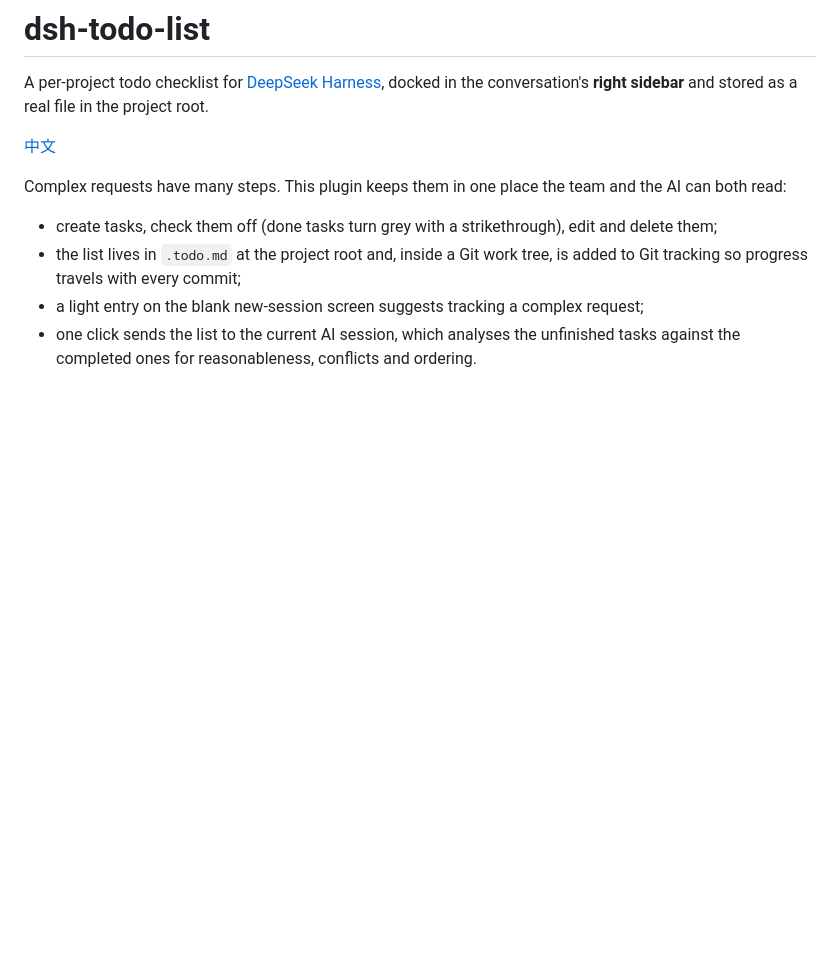
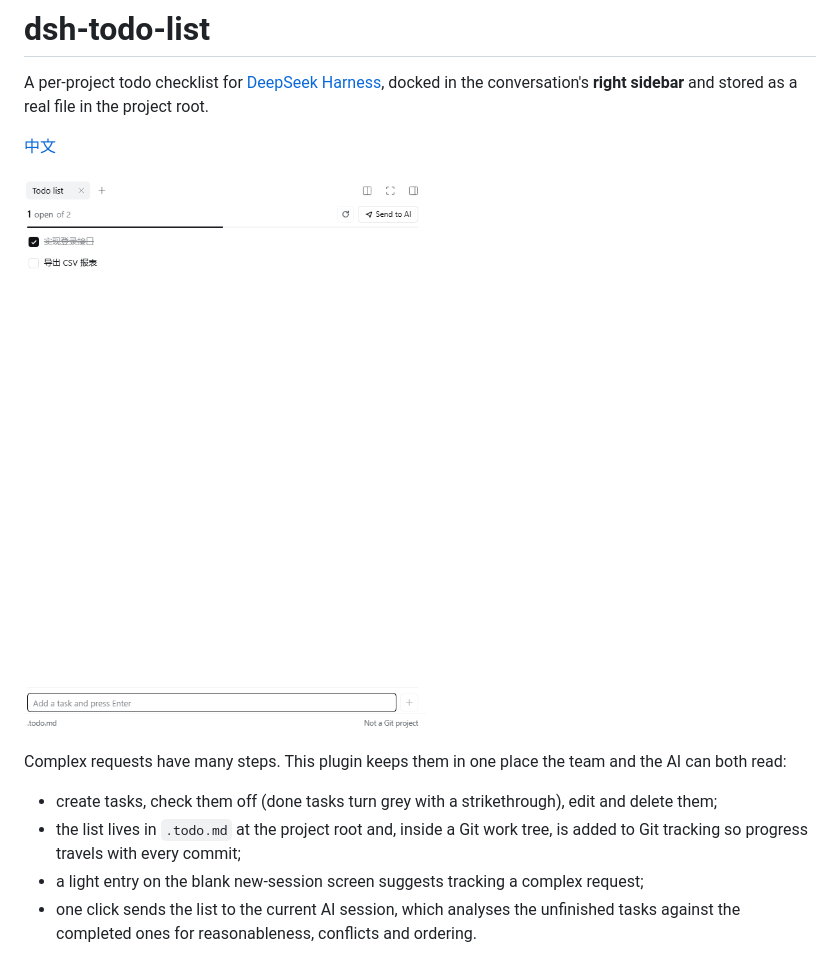
Before and after one commit to bgmmd/dsh-todo-list, a Markdown page: README.md, the part around the change. Drawn GitHub-style; pictures changed too: docs/preview-panel.png (added); blank space fills up the shorter version.

```diff
--- a/README.md
+++ b/README.md
@@ -3,6 +3,8 @@
 A per-project todo checklist for [DeepSeek Harness](https://github.com/deepseek-ai/dsh), docked in the conversation's **right sidebar** and stored as a real file in the project root.
 
 [中文](README.zh.md)
+
+![The todo panel in the right sidebar](docs/preview-panel.png)
 
 Complex requests have many steps. This plugin keeps them in one place the team and the AI can both read:
 
```
Also changed, not shown: README.zh.md (+4 -0 lines), docs/preview-new-session.zh.png (added), docs/preview-panel.zh.png (added).
